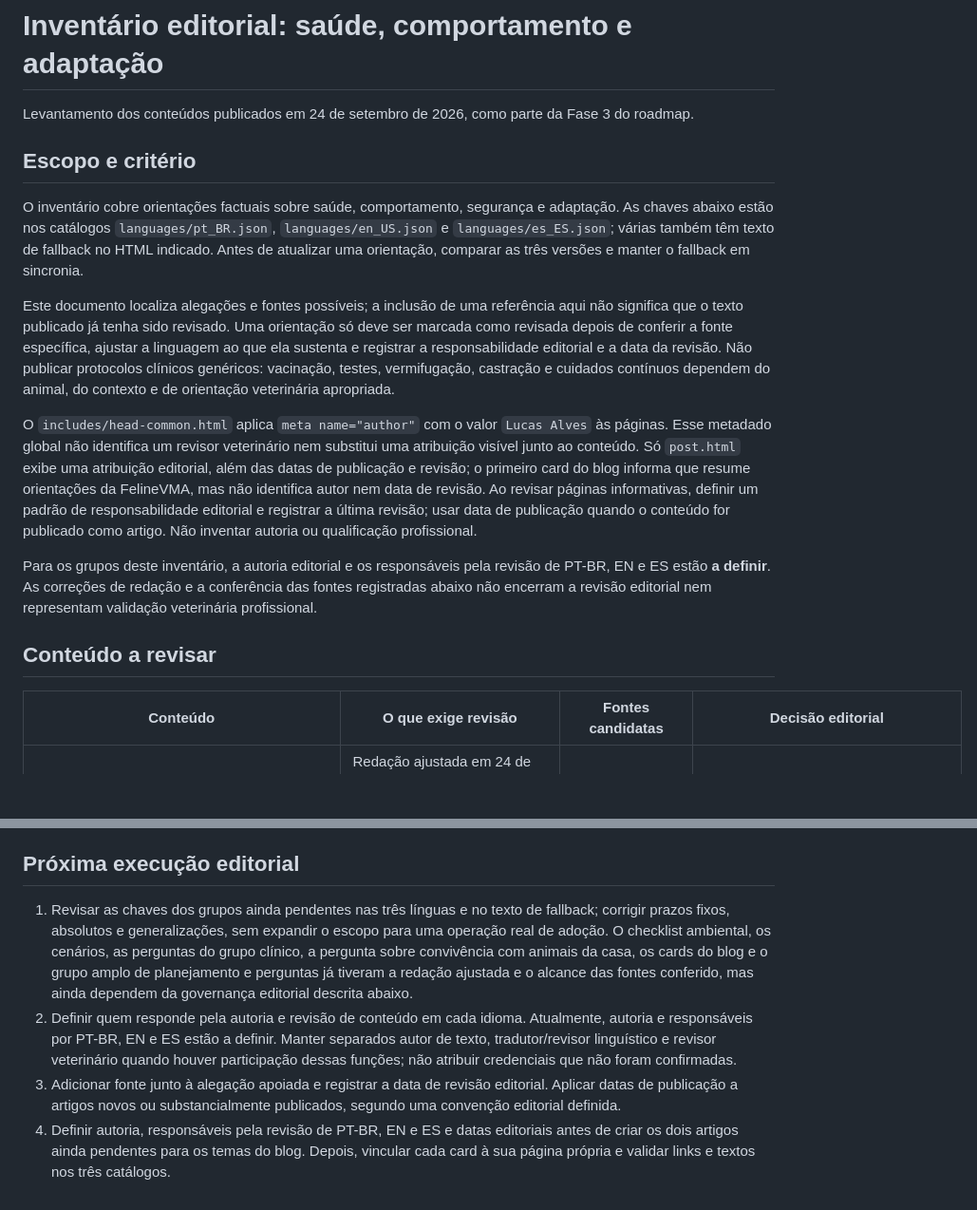
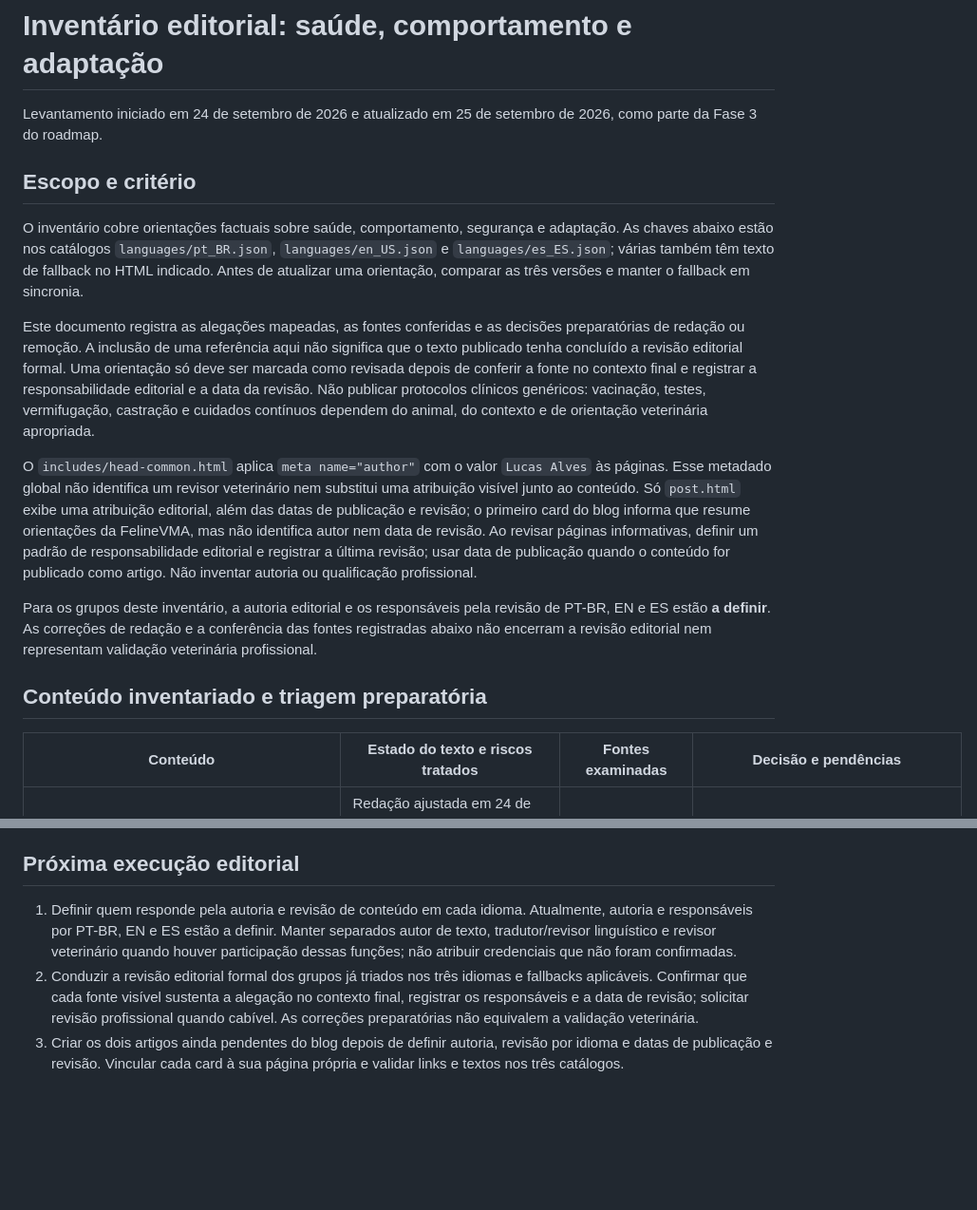
Before and after one commit to c0destep/catlovers, a Markdown page: EDITORIAL_INVENTORY.md, 2 parts joined by grey strips. Shown at 95% size. GitHub-like rendering; blank space fills up the shorter version.

Commit message:
docs(editorial): reconcile sourcing status

```diff
--- a/EDITORIAL_INVENTORY.md
+++ b/EDITORIAL_INVENTORY.md
@@ -1,20 +1,20 @@
 # Inventário editorial: saúde, comportamento e adaptação
 
-Levantamento dos conteúdos publicados em 24 de setembro de 2026, como parte da Fase 3 do roadmap.
+Levantamento iniciado em 24 de setembro de 2026 e atualizado em 25 de setembro de 2026, como parte da Fase 3 do roadmap.
 
 ## Escopo e critério
 
 O inventário cobre orientações factuais sobre saúde, comportamento, segurança e adaptação. As chaves abaixo estão nos catálogos `languages/pt_BR.json`, `languages/en_US.json` e `languages/es_ES.json`; várias também têm texto de fallback no HTML indicado. Antes de atualizar uma orientação, comparar as três versões e manter o fallback em sincronia.
 
-Este documento localiza alegações e fontes possíveis; a inclusão de uma referência aqui não significa que o texto publicado já tenha sido revisado. Uma orientação só deve ser marcada como revisada depois de conferir a fonte específica, ajustar a linguagem ao que ela sustenta e registrar a responsabilidade editorial e a data da revisão. Não publicar protocolos clínicos genéricos: vacinação, testes, vermifugação, castração e cuidados contínuos dependem do animal, do contexto e de orientação veterinária apropriada.
+Este documento registra as alegações mapeadas, as fontes conferidas e as decisões preparatórias de redação ou remoção. A inclusão de uma referência aqui não significa que o texto publicado tenha concluído a revisão editorial formal. Uma orientação só deve ser marcada como revisada depois de conferir a fonte no contexto final e registrar a responsabilidade editorial e a data da revisão. Não publicar protocolos clínicos genéricos: vacinação, testes, vermifugação, castração e cuidados contínuos dependem do animal, do contexto e de orientação veterinária apropriada.
 
 O `includes/head-common.html` aplica `meta name="author"` com o valor `Lucas Alves` às páginas. Esse metadado global não identifica um revisor veterinário nem substitui uma atribuição visível junto ao conteúdo. Só `post.html` exibe uma atribuição editorial, além das datas de publicação e revisão; o primeiro card do blog informa que resume orientações da FelineVMA, mas não identifica autor nem data de revisão. Ao revisar páginas informativas, definir um padrão de responsabilidade editorial e registrar a última revisão; usar data de publicação quando o conteúdo for publicado como artigo. Não inventar autoria ou qualificação profissional.
 
 Para os grupos deste inventário, a autoria editorial e os responsáveis pela revisão de PT-BR, EN e ES estão **a definir**. As correções de redação e a conferência das fontes registradas abaixo não encerram a revisão editorial nem representam validação veterinária profissional.
 
-## Conteúdo a revisar
+## Conteúdo inventariado e triagem preparatória
 
-| Conteúdo | O que exige revisão | Fontes candidatas | Decisão editorial |
+| Conteúdo | Estado do texto e riscos tratados | Fontes examinadas | Decisão e pendências |
 | --- | --- | --- | --- |
 | `adoption.sections.tips.items.0` (`adoption.html`, “Um cômodo tranquilo no início”) | Redação ajustada em 24 de setembro de 2026: o prazo fixo e a alegação de que o isolamento ajuda a acostumar o gato aos cheiros foram removidos. A orientação agora sugere começar em um cômodo com água, alimento e caixa de areia e ampliar o acesso quando o gato parecer confortável. | [Mudar de casa com um animal — ASPCA](https://www.aspca.org/pet-care/general-pet-care/moving-your-pet). | A ASPCA recomenda esse início gradual no contexto de mudança para uma casa nova; o texto não apresenta a dica como protocolo universal de adoção. Fonte visível no card. A revisão profissional, autoria e data de revisão editorial ainda precisam ser definidas. |
 | `adoption.sections.tips.items.1–2` (`adoption.html`, local seguro e contato) | Redação ajustada em 24 de setembro de 2026: o texto atribui à FelineVMA as recomendações sobre um lugar seguro, com acesso por mais de um lado caso o gato se sinta ameaçado, e o respeito às preferências individuais de contato. Foram removidos o prazo de “primeiras semanas”, o superlativo “excelentes” e a afirmação causal categórica sobre estresse. | [Guia de necessidades ambientais — FelineVMA, 2026 (PDF)](https://catvets.com/wp-content/uploads/2026/02/FelineVMA-Environmental-Needs_2026-BW.pdf). | Os cards agora têm link direto para a fonte e a página identifica o conteúdo como orientação geral, não avaliação veterinária individual. Autoria e data de revisão editorial ainda precisam ser definidas. |
@@ -48,7 +48,6 @@ As referências institucionais listadas são fontes de partida. Antes de publica
 
 ## Próxima execução editorial
 
-1. Revisar as chaves dos grupos ainda pendentes nas três línguas e no texto de fallback; corrigir prazos fixos, absolutos e generalizações, sem expandir o escopo para uma operação real de adoção. O checklist ambiental, os cenários, as perguntas do grupo clínico, a pergunta sobre convivência com animais da casa, os cards do blog e o grupo amplo de planejamento e perguntas já tiveram a redação ajustada e o alcance das fontes conferido, mas ainda dependem da governança editorial descrita abaixo.
-2. Definir quem responde pela autoria e revisão de conteúdo em cada idioma. Atualmente, autoria e responsáveis por PT-BR, EN e ES estão a definir. Manter separados autor de texto, tradutor/revisor linguístico e revisor veterinário quando houver participação dessas funções; não atribuir credenciais que não foram confirmadas.
-3. Adicionar fonte junto à alegação apoiada e registrar a data de revisão editorial. Aplicar datas de publicação a artigos novos ou substancialmente publicados, segundo uma convenção editorial definida.
-4. Definir autoria, responsáveis pela revisão de PT-BR, EN e ES e datas editoriais antes de criar os dois artigos ainda pendentes para os temas do blog. Depois, vincular cada card à sua página própria e validar links e textos nos três catálogos.
+1. Definir quem responde pela autoria e revisão de conteúdo em cada idioma. Atualmente, autoria e responsáveis por PT-BR, EN e ES estão a definir. Manter separados autor de texto, tradutor/revisor linguístico e revisor veterinário quando houver participação dessas funções; não atribuir credenciais que não foram confirmadas.
+2. Conduzir a revisão editorial formal dos grupos já triados nos três idiomas e fallbacks aplicáveis. Confirmar que cada fonte visível sustenta a alegação no contexto final, registrar os responsáveis e a data de revisão; solicitar revisão profissional quando cabível. As correções preparatórias não equivalem a validação veterinária.
+3. Criar os dois artigos ainda pendentes do blog depois de definir autoria, revisão por idioma e datas de publicação e revisão. Vincular cada card à sua página própria e validar links e textos nos três catálogos.
```
Also changed, not shown: ROADMAP.md (+6 -5 lines).
